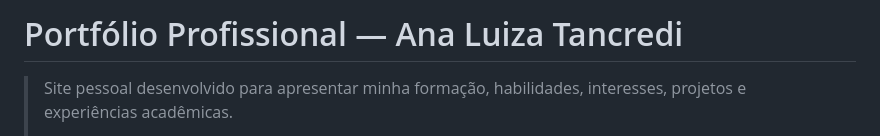
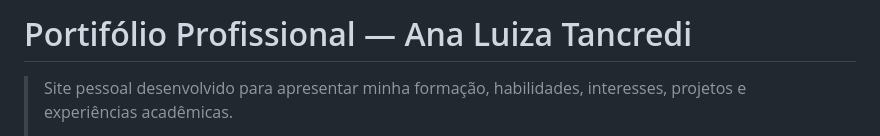
Before and after one commit to anatancredi-afk/portfolio-ana-luiza, a Markdown page: README.md, the part around the change. Rendered like a GitHub page.

```diff
--- a/README.md
+++ b/README.md
@@ -1,4 +1,4 @@
-# Portfólio Profissional — Ana Luiza Tancredi
+# Portifólio Profissional — Ana Luiza Tancredi
 
 > Site pessoal desenvolvido para apresentar minha formação, habilidades, interesses, projetos e experiências acadêmicas.
 >
```
